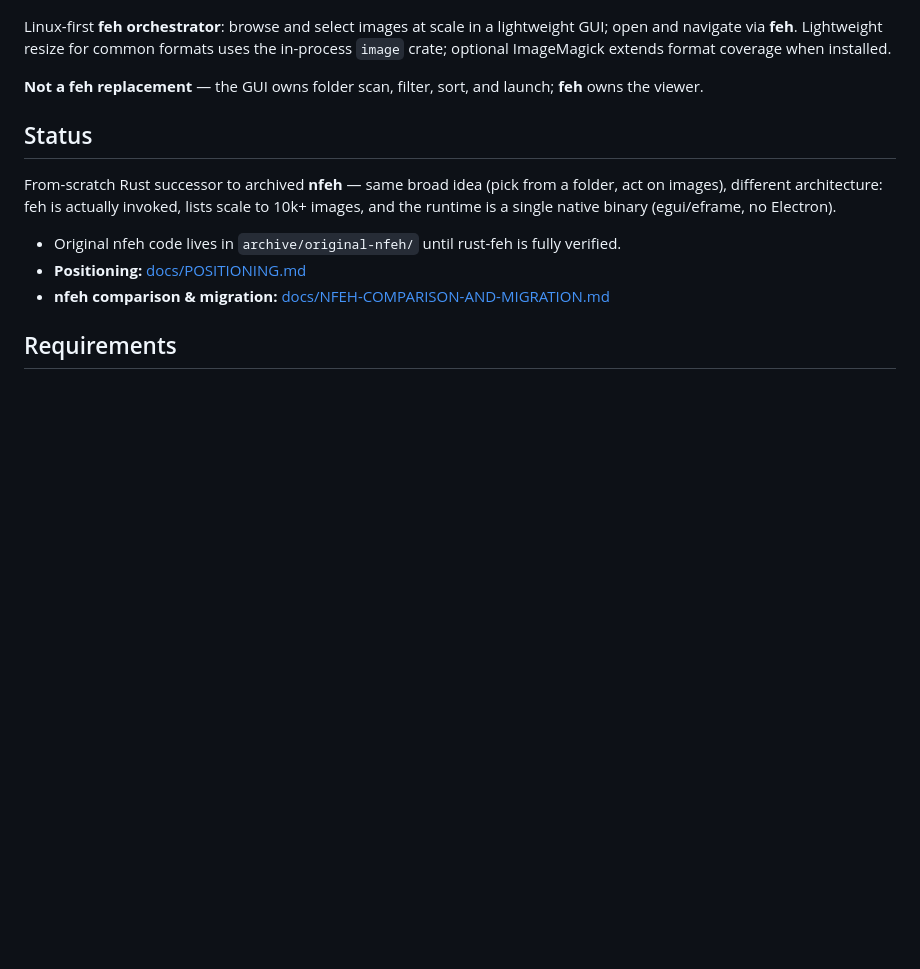
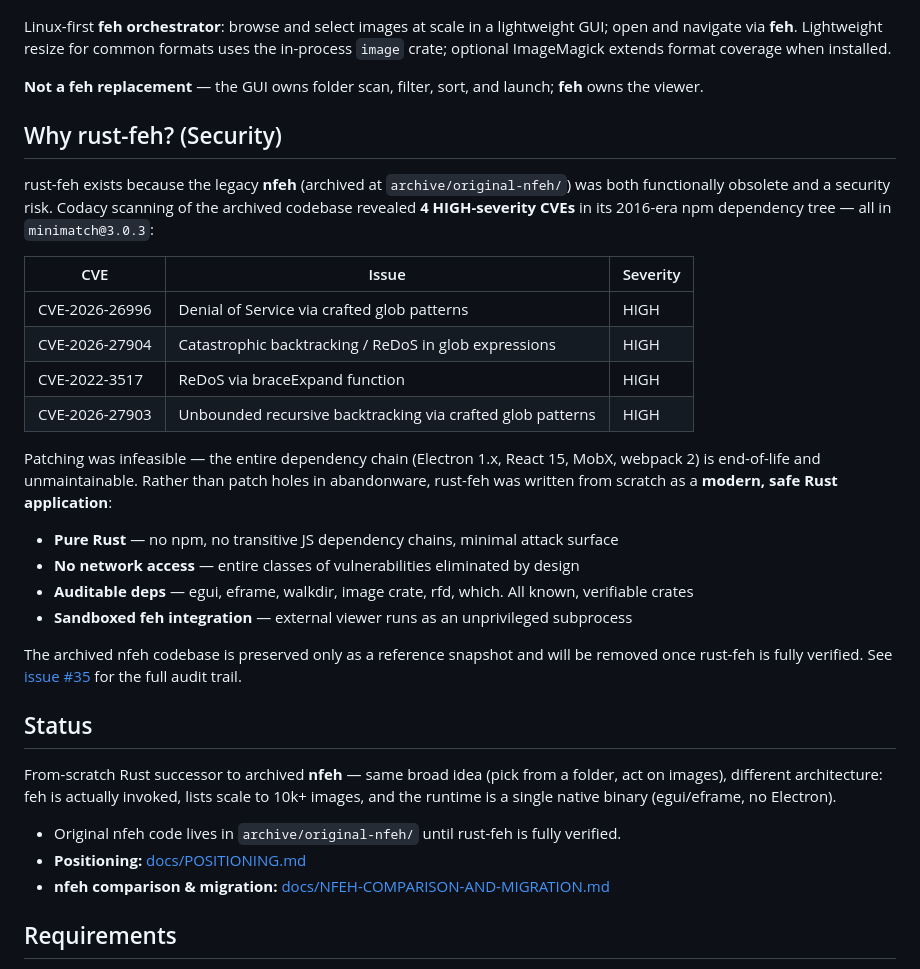
Before and after one commit to kairin/rust-feh, a Markdown page: README.md, the part around the change. Drawn GitHub-style; blank space fills up the shorter version.

Commit message:
docs: add security rationale section to README
Documents the 4 HIGH-severity CVEs found in archived nfeh dependency tree
(CVE-2022-3517, CVE-2026-26996, CVE-2026-27903, CVE-2026-27904) that drove
the decision to rewrite as a modern Rust application rather than patching
an unmaintainable legacy stack.

```diff
--- a/README.md
+++ b/README.md
@@ -5,6 +5,26 @@
 Linux-first **feh orchestrator**: browse and select images at scale in a lightweight GUI; open and navigate via **feh**. Lightweight resize for common formats uses the in-process `image` crate; optional ImageMagick extends format coverage when installed.
 
 **Not a feh replacement** — the GUI owns folder scan, filter, sort, and launch; **feh** owns the viewer.
+
+## Why rust-feh? (Security)
+
+rust-feh exists because the legacy **nfeh** (archived at `archive/original-nfeh/`) was both functionally obsolete and a security risk. Codacy scanning of the archived codebase revealed **4 HIGH-severity CVEs** in its 2016-era npm dependency tree — all in `minimatch@3.0.3`:
+
+| CVE | Issue | Severity |
+|-----|-------|----------|
+| CVE-2026-26996 | Denial of Service via crafted glob patterns | HIGH |
+| CVE-2026-27904 | Catastrophic backtracking / ReDoS in glob expressions | HIGH |
+| CVE-2022-3517 | ReDoS via braceExpand function | HIGH |
+| CVE-2026-27903 | Unbounded recursive backtracking via crafted glob patterns | HIGH |
+
+Patching was infeasible — the entire dependency chain (Electron 1.x, React 15, MobX, webpack 2) is end-of-life and unmaintainable. Rather than patch holes in abandonware, rust-feh was written from scratch as a **modern, safe Rust application**:
+
+- **Pure Rust** — no npm, no transitive JS dependency chains, minimal attack surface
+- **No network access** — entire classes of vulnerabilities eliminated by design
+- **Auditable deps** — egui, eframe, walkdir, image crate, rfd, which. All known, verifiable crates
+- **Sandboxed feh integration** — external viewer runs as an unprivileged subprocess
+
+The archived nfeh codebase is preserved only as a reference snapshot and will be removed once rust-feh is fully verified. See [issue #35](https://github.com/kairin/rust-feh/issues/35) for the full audit trail.
 
 ## Status
 
```
